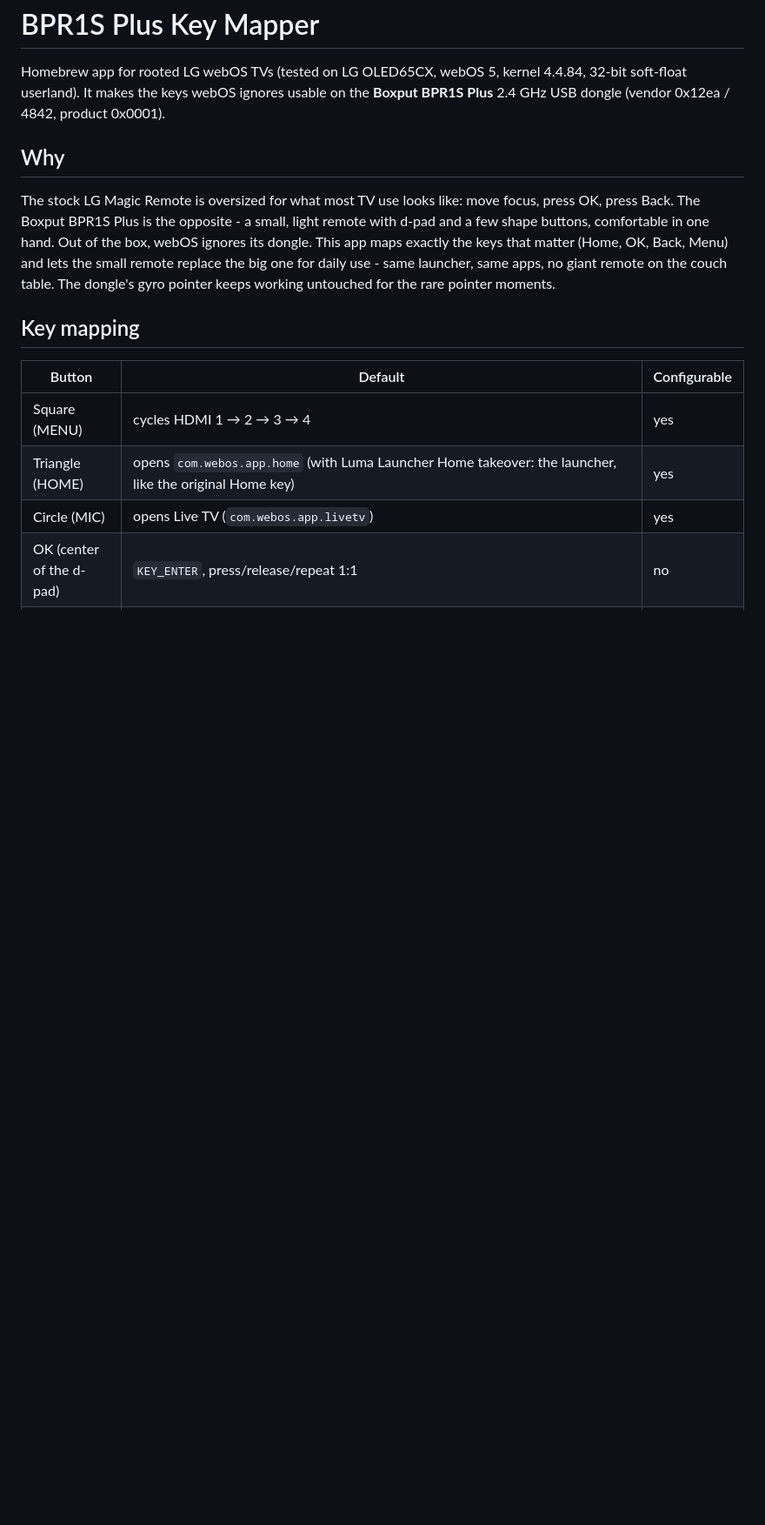
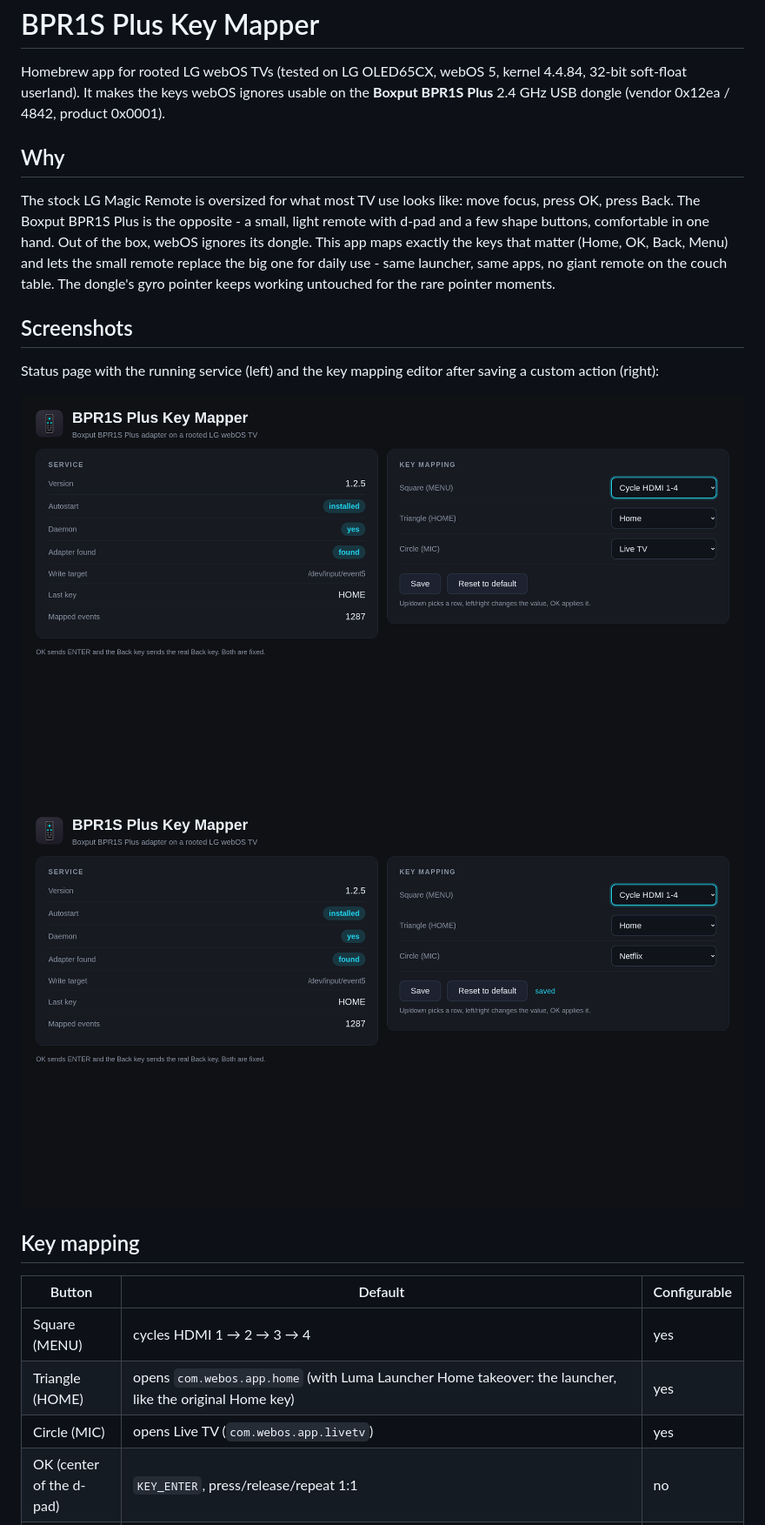
Before and after one commit to neoscaler/webos-bpr1s-keymapper, a Markdown page: README.md, the part around the change. Shown at 87% size. Rendered like a GitHub page; pictures changed too: screenshots/keymapping-saved.png (added), screenshots/status.png (added); blank space fills up the shorter version.

Commit message:
feat(docs): add status page screenshots
Screenshots are rendered from the real status page markup via
tools/gen-screenshots.sh (static fixture, Chromium headless, 1920x1080).
Embedded in the README and added to the apps-repo submission file.

```diff
--- a/README.md
+++ b/README.md
@@ -12,6 +12,13 @@ shape buttons, comfortable in one hand. Out of the box, webOS ignores its dongle
 exactly the keys that matter (Home, OK, Back, Menu) and lets the small remote replace the big
 one for daily use - same launcher, same apps, no giant remote on the couch table. The dongle's
 gyro pointer keeps working untouched for the rare pointer moments.
+
+## Screenshots
+
+Status page with the running service (left) and the key mapping editor after saving a custom action (right):
+
+![Status page: daemon running, adapter found, default key mapping](screenshots/status.png)
+![Key mapping: Circle set to Netflix, saved](screenshots/keymapping-saved.png)
 
 ## Key mapping
 
```
Also changed, not shown: 2 other files.
